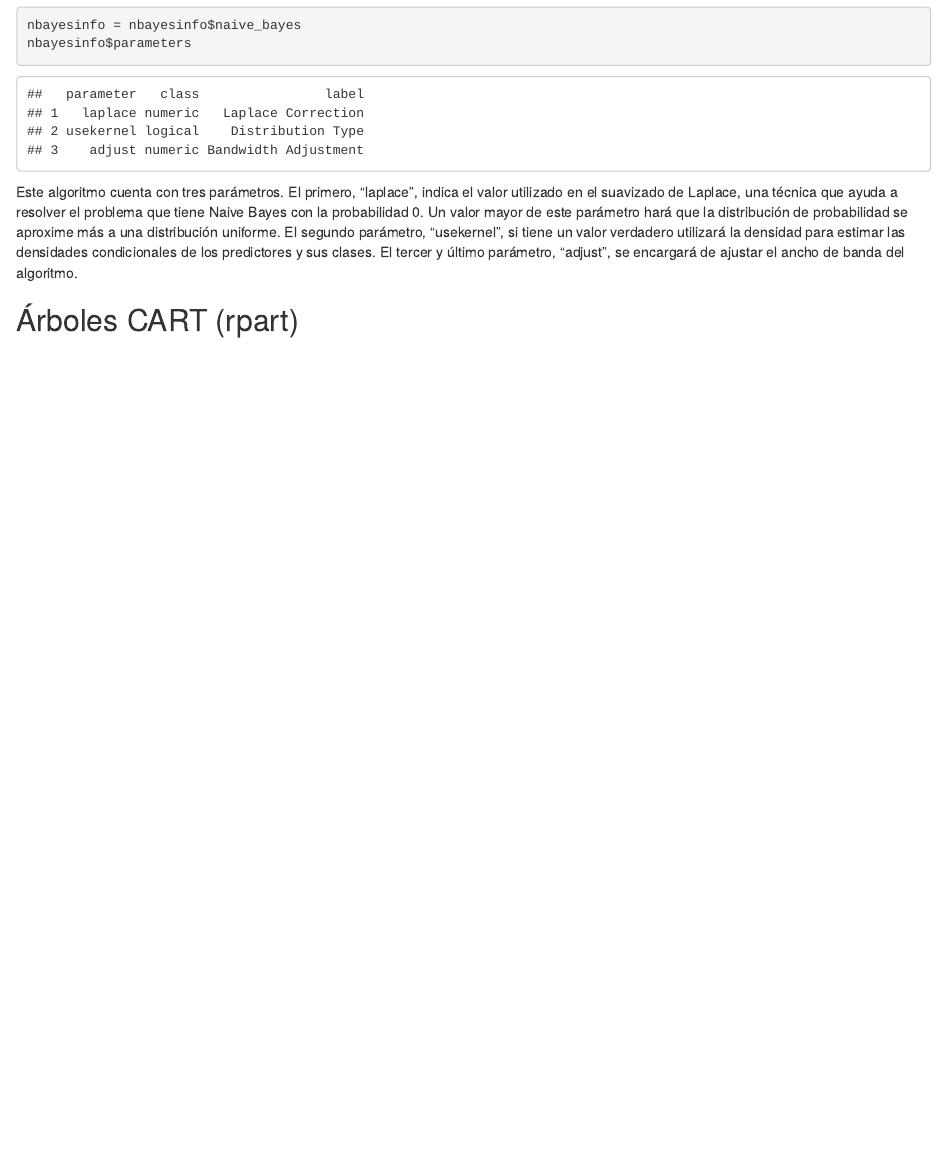
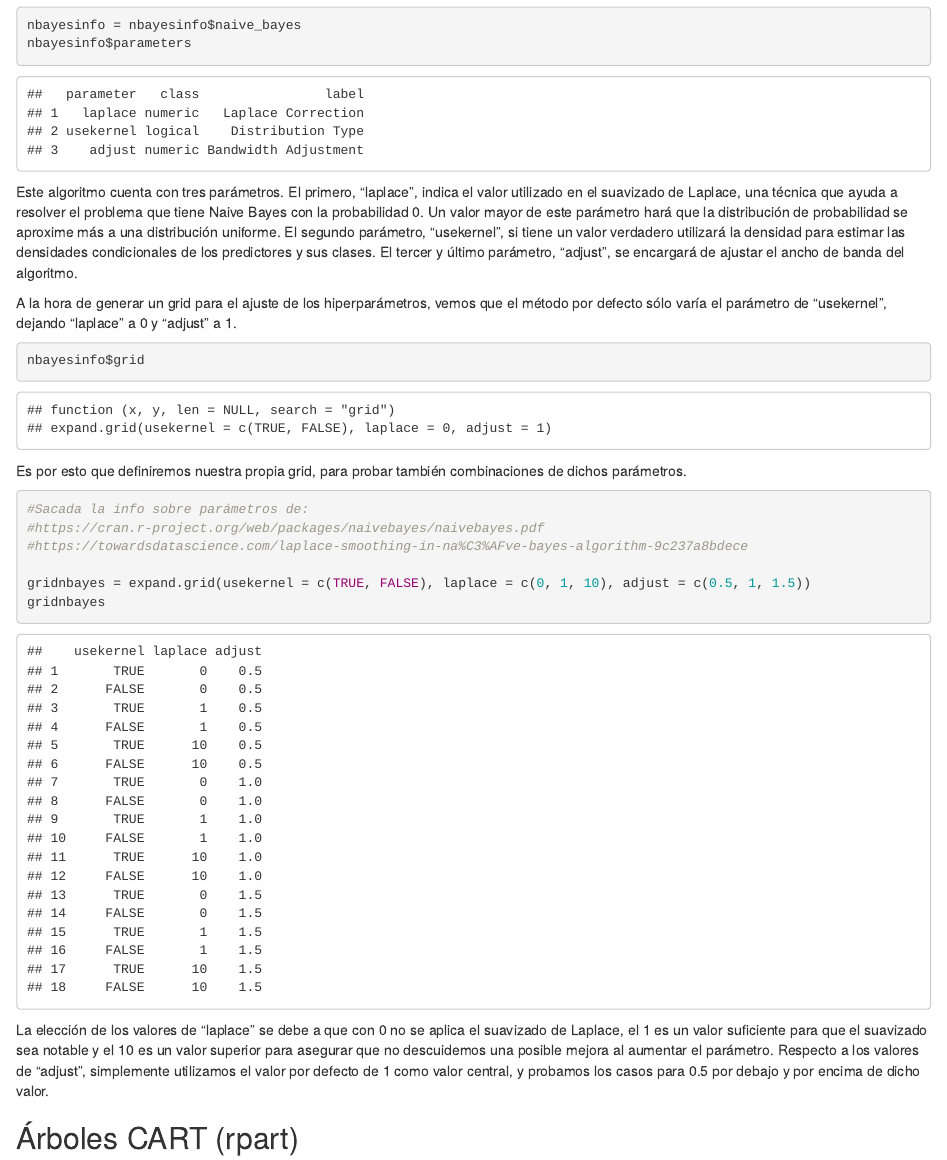
Before and after one commit to Josemi-NWCoding/PracticaAC2, an R Markdown document (AnalisisMetodos.Rmd): the page in a window 1100 px wide, from 1330 px down. Rendered offline with R 4.5, knitr and Pandoc, with nearby package versions.

Commit message:
Terminada grid de hiperparámetros de naive bayes.

````diff
--- a/AnalisisMetodos.Rmd
+++ b/AnalisisMetodos.Rmd
@@ -56,6 +56,25 @@ Este algoritmo cuenta con tres parámetros. El primero, "laplace", indica el val
 El segundo parámetro, "usekernel", si tiene un valor verdadero utilizará la densidad para estimar las densidades condicionales de los predictores y sus clases.
 El tercer y último parámetro, "adjust", se encargará de ajustar el ancho de banda del algoritmo.
 
+A la hora de generar un grid para el ajuste de los hiperparámetros, vemos que el método por defecto sólo varía el parámetro de "usekernel", dejando "laplace" a 0 y "adjust" a 1.
+
+```{r }
+nbayesinfo$grid
+```
+
+Es por esto que definiremos nuestra propia grid, para probar también combinaciones de dichos parámetros.
+
+```{r }
+#Sacada la info sobre parámetros de:
+#https://cran.r-project.org/web/packages/naivebayes/naivebayes.pdf
+#https://towardsdatascience.com/laplace-smoothing-in-na%C3%AFve-bayes-algorithm-9c237a8bdece
+
+gridnbayes = expand.grid(usekernel = c(TRUE, FALSE), laplace = c(0, 1, 10), adjust = c(0.5, 1, 1.5))
+gridnbayes
+```
+
+La elección de los valores de "laplace" se debe a que con 0 no se aplica el suavizado de Laplace, el 1 es un valor suficiente para que el suavizado sea notable y el 10 es un valor superior para asegurar que no descuidemos una posible mejora al aumentar el parámetro. Respecto a los valores de "adjust", simplemente utilizamos el valor por defecto de 1 como valor central, y probamos los casos para 0.5 por debajo y por encima de dicho valor.
+
 ## Árboles CART (rpart)
 
 A continuación analizaremos el algoritmo rpart, que nos generará un árbol CART a partir de los datos de entrenamiento.
````
